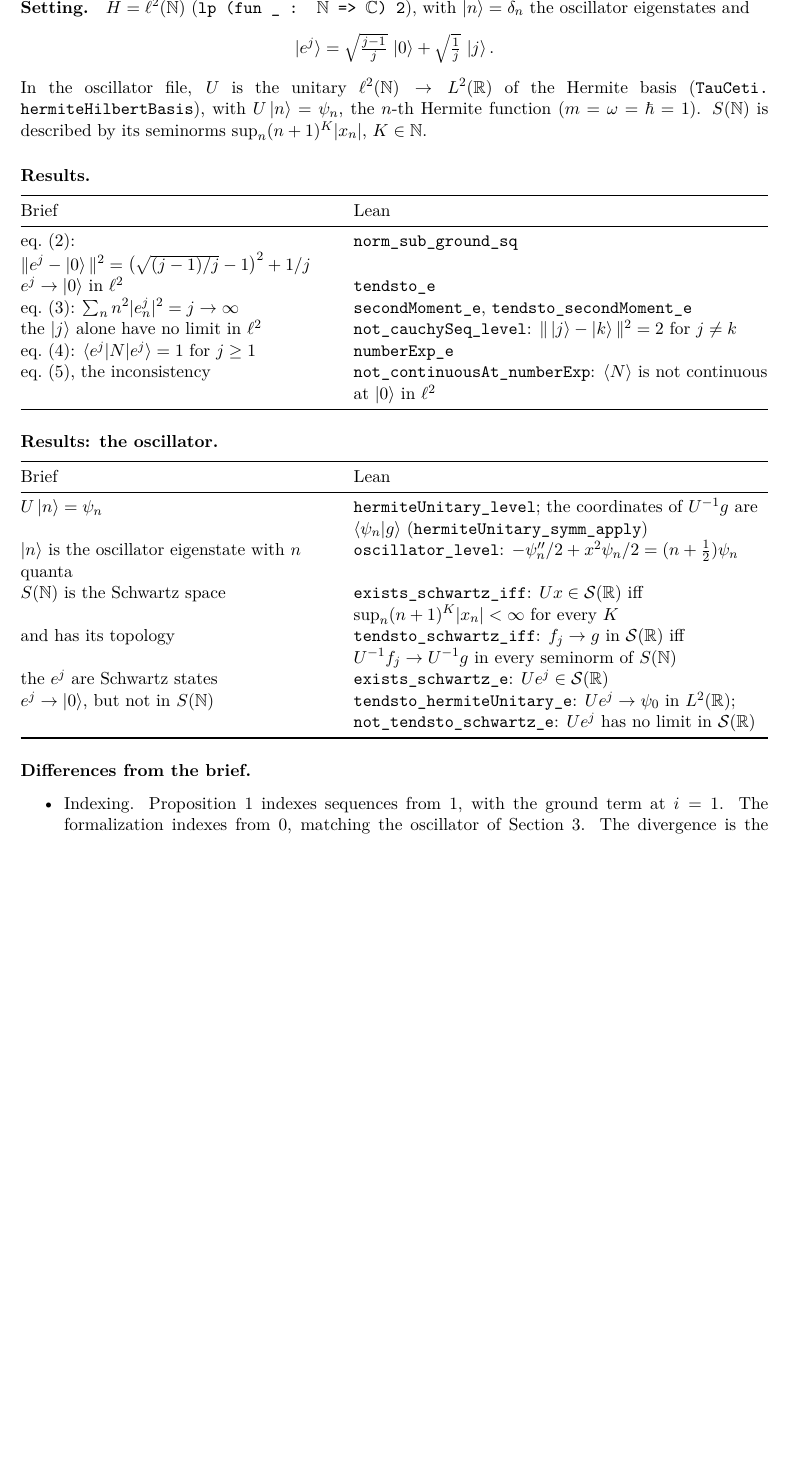
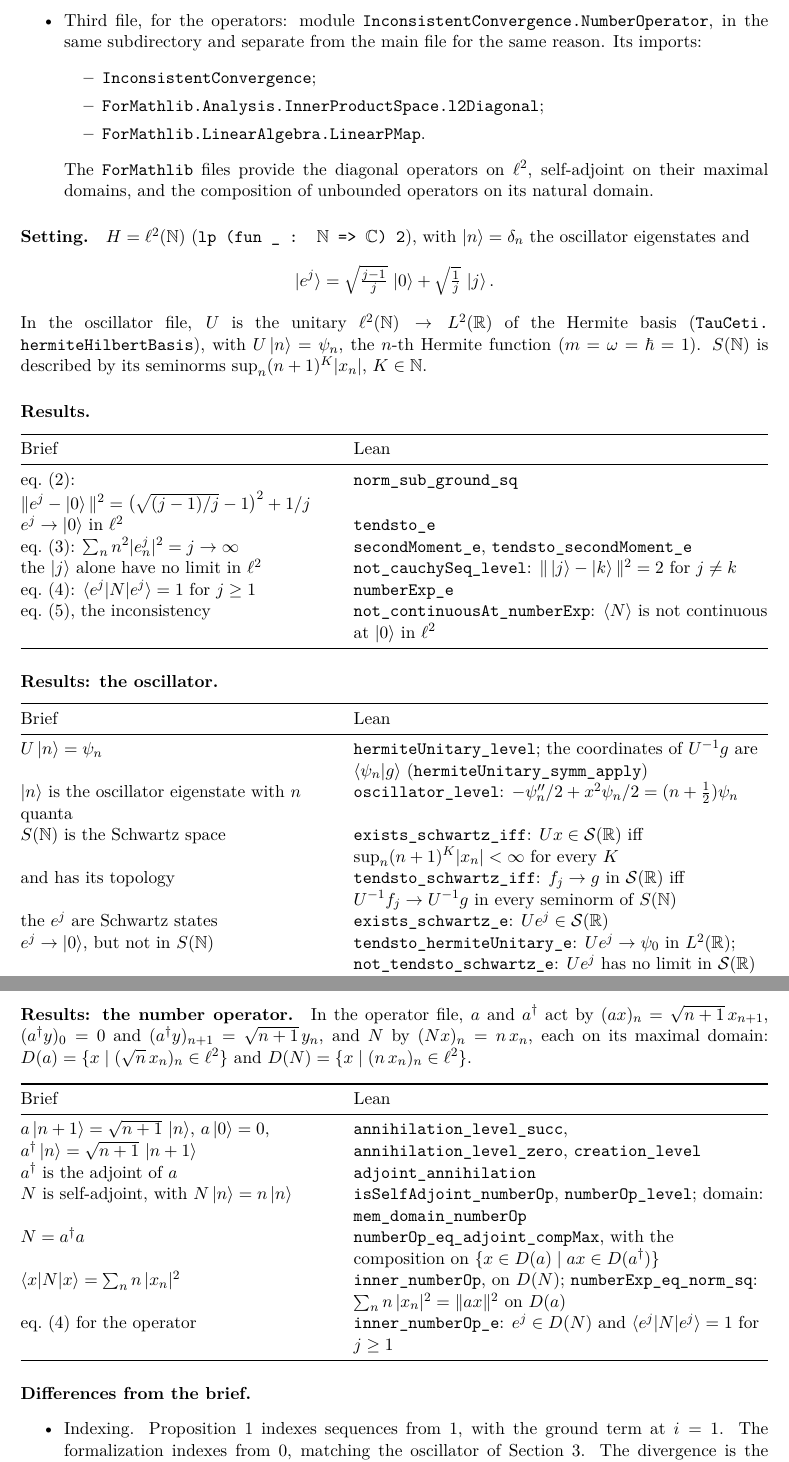
Before and after one commit to rwst/AoP-lean, a LaTeX document (briefs/InconsistentConvergence/formalization-log.tex): part of page 2 of 3 before the commit and two parts of pages 2 and 3 of 3 after it, the two joined at a grey line, cut at the place of the change, the shorter picture padded with empty space. Compiled offline with pdfLaTeX.

Commit message:
InconsistentConvergence: the number operator N = a†a
New module InconsistentConvergence.NumberOperator: the annihilation and
creation operators on their maximal domains, a† as the adjoint of a, the
self-adjoint number operator N with N = a†a on the natural domain, and
⟨x|N|x⟩ = ∑ n |xₙ|² = ‖a x‖². The "number operator" open problem is
removed; the log gains a results table.

Co-Authored-By: Claude Opus 5.5 <noreply@anthropic.com>

```diff
--- a/briefs/InconsistentConvergence/formalization-log.tex
+++ b/briefs/InconsistentConvergence/formalization-log.tex
@@ -66,6 +66,15 @@ The brief is available at \url{https://assumptionsofphysics.org/resources/briefs
   The \lean{ForMathlib} file identifies $\mathcal{S}(\mathbb{R})$, with its topology, with the
   rapidly decreasing Hermite series. It transfers the multi-index Hermite expansions on
   $\mathbb{R}^1$, in the same directory, to $\mathbb{R}$.
+\item Third file, for the operators: module \lean{InconsistentConvergence.NumberOperator}, in
+  the same subdirectory and separate from the main file for the same reason. Its imports:
+  \begin{itemize}
+  \item \lean{InconsistentConvergence};
+  \item \lean{ForMathlib.Analysis.InnerProductSpace.l2Diagonal};
+  \item \lean{ForMathlib.LinearAlgebra.LinearPMap}.
+  \end{itemize}
+  The \lean{ForMathlib} files provide the diagonal operators on $\ell^2$, self-adjoint on their
+  maximal domains, and the composition of unbounded operators on its natural domain.
 \end{itemize}
 
 \paragraph{Setting.} $H = \ell^2(\mathbb{N})$ (\texttt{lp (fun \_ : }$\mathbb{N}$\texttt{ => }$\mathbb{C}$\texttt{) 2}), with
@@ -117,6 +126,30 @@ $e^j \to \ket{0}$, but not in $S(\mathbb{N})$ & \lean{tendsto_hermiteUnitary_e}:
 \end{tabularx}
 \end{center}
 
+\paragraph{Results: the number operator.} In the operator file, $a$ and $a^\dagger$ act by
+$(ax)_n = \sqrt{n+1}\,x_{n+1}$, $(a^\dagger y)_0 = 0$ and $(a^\dagger y)_{n+1} = \sqrt{n+1}\,y_n$,
+and $N$ by $(Nx)_n = n\,x_n$, each on its maximal domain:
+$D(a) = \{x \mid (\sqrt{n}\,x_n)_n \in \ell^2\}$ and $D(N) = \{x \mid (n\,x_n)_n \in \ell^2\}$.
+\begin{center}
+\begin{tabularx}{\textwidth}{@{}BL@{}}
+\toprule
+Brief & Lean \\
+\midrule
+$a\ket{n+1} = \sqrt{n+1}\,\ket{n}$, $a\ket{0} = 0$, $a^\dagger\ket{n} = \sqrt{n+1}\,\ket{n+1}$
+  & \lean{annihilation_level_succ}, \lean{annihilation_level_zero}, \lean{creation_level} \\
+$a^\dagger$ is the adjoint of $a$ & \lean{adjoint_annihilation} \\
+$N$ is self-adjoint, with $N\ket{n} = n\ket{n}$ & \lean{isSelfAdjoint_numberOp},
+  \lean{numberOp_level}; domain: \lean{mem_domain_numberOp} \\
+$N = a^\dagger a$ & \lean{numberOp_eq_adjoint_compMax}, with the composition on
+  $\{x \in D(a) \mid ax \in D(a^\dagger)\}$ \\
+$\braket{x|N|x} = \sum_n n\,|x_n|^2$ & \lean{inner_numberOp}, on $D(N)$;
+  \lean{numberExp_eq_norm_sq}: $\sum_n n\,|x_n|^2 = \|ax\|^2$ on $D(a)$ \\
+eq.~(4) for the operator & \lean{inner_numberOp_e}: $e^j \in D(N)$ and
+  $\braket{e^j|N|e^j} = 1$ for $j \ge 1$ \\
+\bottomrule
+\end{tabularx}
+\end{center}
+
 \paragraph{Differences from the brief.}
 \begin{itemize}
 \item Indexing. Proposition~1 indexes sequences from $1$, with the ground term at $i = 1$. The
```
Also changed, not shown: briefs/InconsistentConvergence/open-problems.tex (+0 -4 lines), briefs/InconsistentConvergence/formalization-log.pdf, briefs/InconsistentConvergence/open-problems.pdf, briefs/InconsistentConvergence/formalization-log.tex (5 more changed lines), 2 other files.
